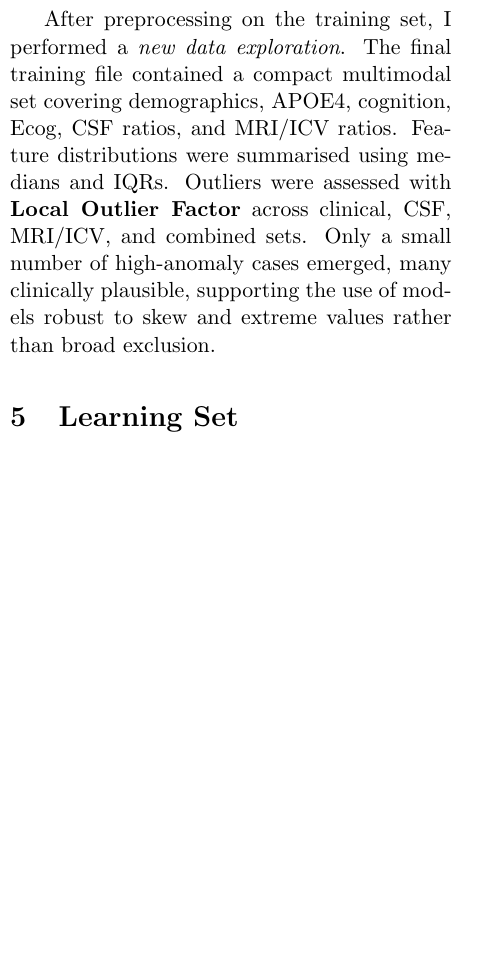
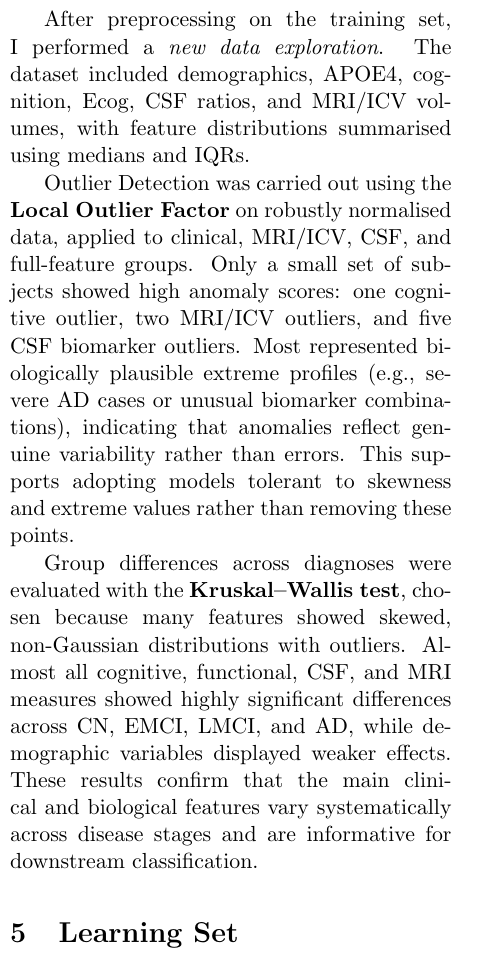
Before and after one commit to Tenshin000/CogniPredictAD, a LaTeX paper (doc/main.tex, which reads doc/chapters/Chapter4.tex): part of one column of page 5 of 20, cut so that both start at the same text, the shorter picture padded with empty space. Compiled offline with pdfLaTeX.

Commit message:
Added Kruskal-Wallis test

```diff
--- a/doc/chapters/Chapter4.tex
+++ b/doc/chapters/Chapter4.tex
@@ -16,4 +16,8 @@ The \textit{preliminary data exploration}'s descriptive summaries revealed exten
 
 In the \textit{data exploration}, the training set was inspected using a reduced set of clinically relevant variables and derived ratios. Summary statistics, boxplots, and correlation maps were used to assess distributions and multicollinearity. Clinical and biomarker distributions showed the expected disease gradient but with strong overlap, skewness, and outliers. Sex differences in MRI volumes confirmed the need for ICV normalization. Class counts showed \textit{only mild imbalance} across CN, EMCI, LMCI, and AD.
 
-After preprocessing on the training set, I performed a \textit{new data exploration}. The final training file contained a compact multimodal set covering demographics, APOE4, cognition, Ecog, CSF ratios, and MRI/ICV ratios. Feature distributions were summarised using medians and IQRs. Outliers were assessed with \textbf{Local Outlier Factor} across clinical, CSF, MRI/ICV, and combined sets. Only a small number of high-anomaly cases emerged, many clinically plausible, supporting the use of models robust to skew and extreme values rather than broad exclusion.
+After preprocessing on the training set, I performed a \textit{new data exploration}. The dataset included demographics, APOE4, cognition, Ecog, CSF ratios, and MRI/ICV volumes, with feature distributions summarised using medians and IQRs.
+
+Outlier Detection was carried out using the \textbf{Local Outlier Factor} on robustly normalised data, applied to clinical, MRI/ICV, CSF, and full-feature groups. Only a small set of subjects showed high anomaly scores: one cognitive outlier, two MRI/ICV outliers, and five CSF biomarker outliers. Most represented biologically plausible extreme profiles (e.g., severe AD cases or unusual biomarker combinations), indicating that anomalies reflect genuine variability rather than errors. This supports adopting models tolerant to skewness and extreme values rather than removing these points.
+
+Group differences across diagnoses were evaluated with the \textbf{Kruskal--Wallis test}, chosen because many features showed skewed, non-Gaussian distributions with outliers. Almost all cognitive, functional, CSF, and MRI measures showed highly significant differences across CN, EMCI, LMCI, and AD, while demographic variables displayed weaker effects. These results confirm that the main clinical and biological features vary systematically across disease stages and are informative for downstream classification.
```
Also changed, not shown: doc/chapters/Chapter6.tex (+0 -4 lines), Documentation.pdf, README.md, doc/main.pdf, 7 other files.
